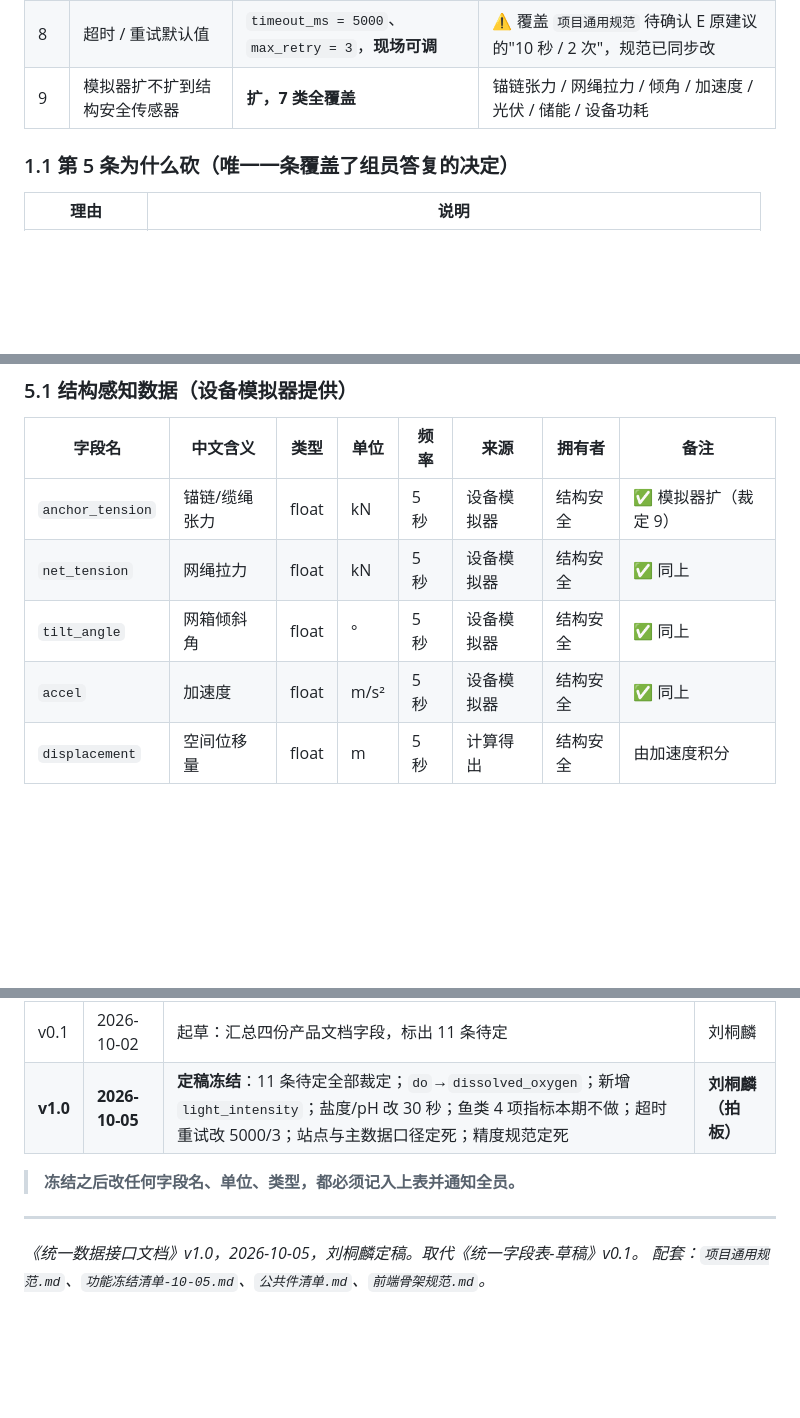
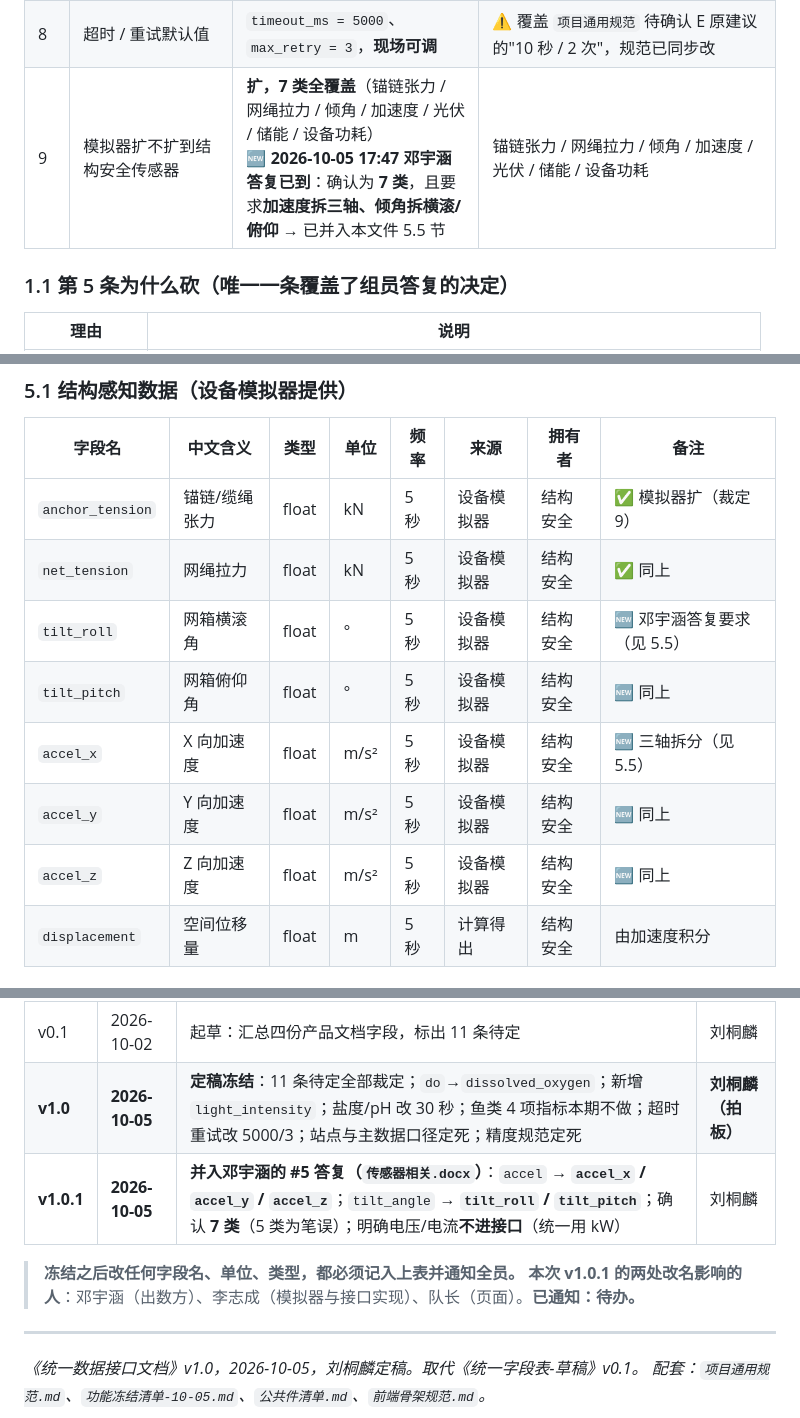
Before and after one commit to Liuweihao-env/deepsea-platform, a Markdown page: docs/统一数据接口文档-v1.0.md, 3 parts joined by grey strips. Rendered like a GitHub page; blank space fills up the shorter version.

Commit message:
docs: 并入邓宇涵 #5 传感器答复，接口升 v1.0.1（加速度拆三轴、倾角拆横滚/俯仰）

```diff
--- a/docs/统一数据接口文档-v1.0.md
+++ b/docs/统一数据接口文档-v1.0.md
@@ -40,7 +40,7 @@
 | 6 | `light_intensity` 谁提供 | **环境（刘伟豪）新增这一项**，`lux`，5 秒 | 智能补光决策需要它 |
 | 7 | 智能补光的依据 | **本期不做自动模式，只留接口**。保留全部字段 + 手工模式 | 依据查不到出处，按规矩不编 |
 | 8 | 超时 / 重试默认值 | `timeout_ms = 5000`、`max_retry = 3`，**现场可调** | ⚠️ 覆盖 `项目通用规范` 待确认 E 原建议的"10 秒 / 2 次"，规范已同步改 |
-| 9 | 模拟器扩不扩到结构安全传感器 | **扩，7 类全覆盖** | 锚链张力 / 网绳拉力 / 倾角 / 加速度 / 光伏 / 储能 / 设备功耗 |
+| 9 | 模拟器扩不扩到结构安全传感器 | **扩，7 类全覆盖**（锚链张力 / 网绳拉力 / 倾角 / 加速度 / 光伏 / 储能 / 设备功耗）<br>🆕 **2026-10-05 17:47 邓宇涵答复已到**：确认为 **7 类**，且要求**加速度拆三轴、倾角拆横滚/俯仰** → 已并入本文件 5.5 节 | 锚链张力 / 网绳拉力 / 倾角 / 加速度 / 光伏 / 储能 / 设备功耗 |
 
 ### 1.1 第 5 条为什么砍（唯一一条覆盖了组员答复的决定）
 
@@ -170,8 +170,11 @@
 |---|---|---|---|---|---|---|---|
 | `anchor_tension` | 锚链/缆绳张力 | float | kN | 5 秒 | 设备模拟器 | 结构安全 | ✅ 模拟器扩（裁定 9） |
 | `net_tension` | 网绳拉力 | float | kN | 5 秒 | 设备模拟器 | 结构安全 | ✅ 同上 |
-| `tilt_angle` | 网箱倾斜角 | float | ° | 5 秒 | 设备模拟器 | 结构安全 | ✅ 同上 |
-| `accel` | 加速度 | float | m/s² | 5 秒 | 设备模拟器 | 结构安全 | ✅ 同上 |
+| `tilt_roll` | 网箱横滚角 | float | ° | 5 秒 | 设备模拟器 | 结构安全 | 🆕 邓宇涵答复要求（见 5.5） |
+| `tilt_pitch` | 网箱俯仰角 | float | ° | 5 秒 | 设备模拟器 | 结构安全 | 🆕 同上 |
+| `accel_x` | X 向加速度 | float | m/s² | 5 秒 | 设备模拟器 | 结构安全 | 🆕 三轴拆分（见 5.5） |
+| `accel_y` | Y 向加速度 | float | m/s² | 5 秒 | 设备模拟器 | 结构安全 | 🆕 同上 |
+| `accel_z` | Z 向加速度 | float | m/s² | 5 秒 | 设备模拟器 | 结构安全 | 🆕 同上 |
 | `displacement` | 空间位移量 | float | m | 5 秒 | 计算得出 | 结构安全 | 由加速度积分 |
 
 ### 5.2 阈值配置（手工准备）
@@ -525,8 +567,10 @@ created → sent → acknowledged → success
 |---|---|---|---|
 | v0.1 | 2026-10-02 | 起草：汇总四份产品文档字段，标出 11 条待定 | 刘桐麟 |
 | **v1.0** | **2026-10-05** | **定稿冻结**：11 条待定全部裁定；`do`→`dissolved_oxygen`；新增 `light_intensity`；盐度/pH 改 30 秒；鱼类 4 项指标本期不做；超时重试改 5000/3；站点与主数据口径定死；精度规范定死 | **刘桐麟（拍板）** |
+| **v1.0.1** | **2026-10-05** | **并入邓宇涵的 #5 答复（`传感器相关.docx`）**：`accel` → **`accel_x` / `accel_y` / `accel_z`**；`tilt_angle` → **`tilt_roll` / `tilt_pitch`**；确认 **7 类**（5 类为笔误）；明确电压/电流**不进接口**（统一用 kW） | 刘桐麟 |
 
 > **冻结之后改任何字段名、单位、类型，都必须记入上表并通知全员。**
+> **本次 v1.0.1 的两处改名影响的人**：邓宇涵（出数方）、李志成（模拟器与接口实现）、队长（页面）。**已通知：待办。**
 
 ---
 
```
Also changed, not shown: other parts of docs/统一数据接口文档-v1.0.md (+41 -2 lines), docs/功能冻结清单-10-05.md (+1 -1 lines), docs/项目记录.md (+8 -2 lines).
